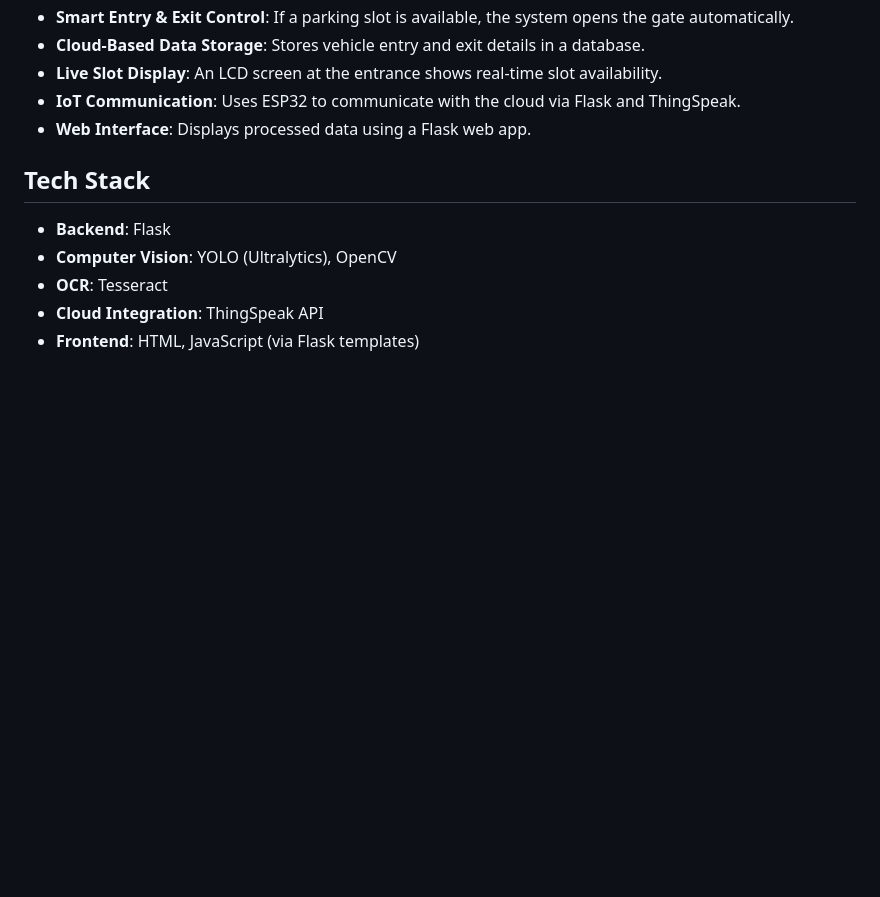
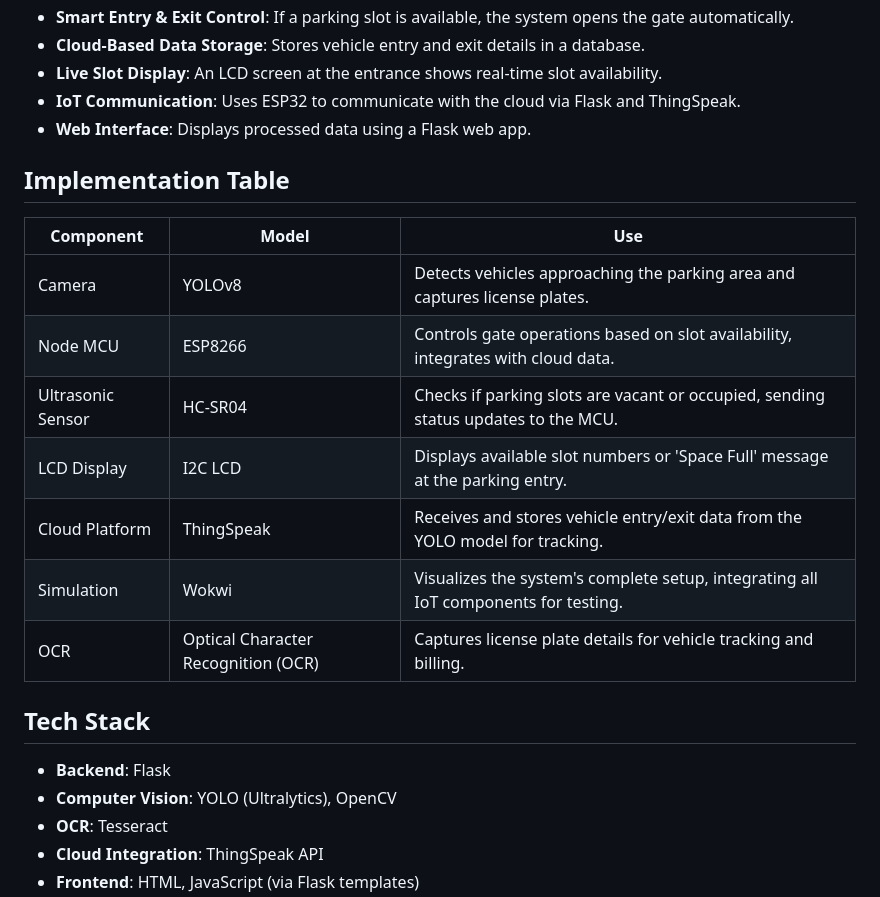
Before and after one commit to pratik2374/Automated-Car-parking-system, a Markdown page: readme.md, the part around the change. GitHub-like rendering; blank space fills up the shorter version.

Commit message:
data commit

```diff
--- a/readme.md
+++ b/readme.md
@@ -13,6 +13,18 @@ The **Automated Parking System** is a Flask-based application that utilizes **YO
 - **Live Slot Display**: An LCD screen at the entrance shows real-time slot availability.
 - **IoT Communication**: Uses ESP32 to communicate with the cloud via Flask and ThingSpeak.
 - **Web Interface**: Displays processed data using a Flask web app.
+
+## Implementation Table
+| Component         | Model                          | Use                                                                 |
+|-------------------|--------------------------------|---------------------------------------------------------------------|
+| Camera            | YOLOv8                         | Detects vehicles approaching the parking area and captures license plates. |
+| Node MCU          | ESP8266                        | Controls gate operations based on slot availability, integrates with cloud data. |
+| Ultrasonic Sensor | HC-SR04                        | Checks if parking slots are vacant or occupied, sending status updates to the MCU. |
+| LCD Display       | I2C LCD                        | Displays available slot numbers or 'Space Full' message at the parking entry. |
+| Cloud Platform    | ThingSpeak                     | Receives and stores vehicle entry/exit data from the YOLO model for tracking. |
+| Simulation        | Wokwi                          | Visualizes the system's complete setup, integrating all IoT components for testing. |
+| OCR               | Optical Character Recognition (OCR) | Captures license plate details for vehicle tracking and billing. |
+
 
 ## **Tech Stack**
 - **Backend**: Flask
```
